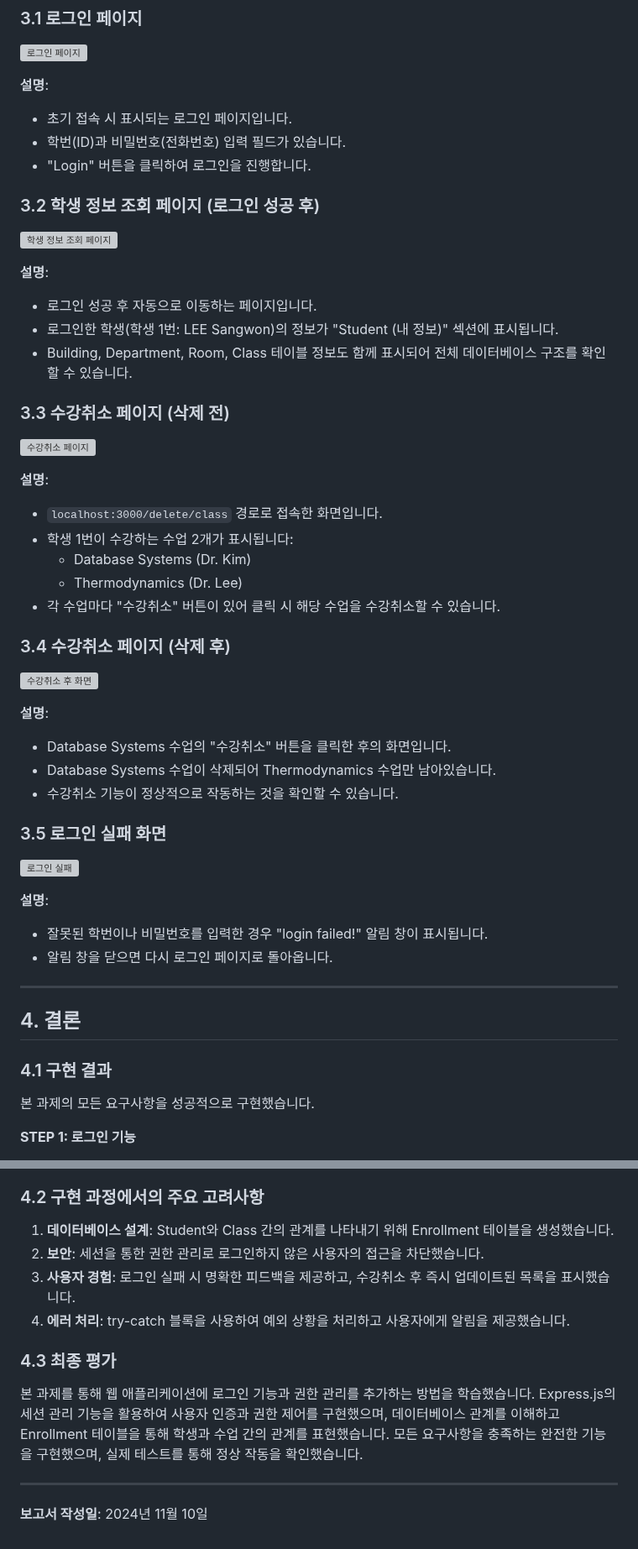
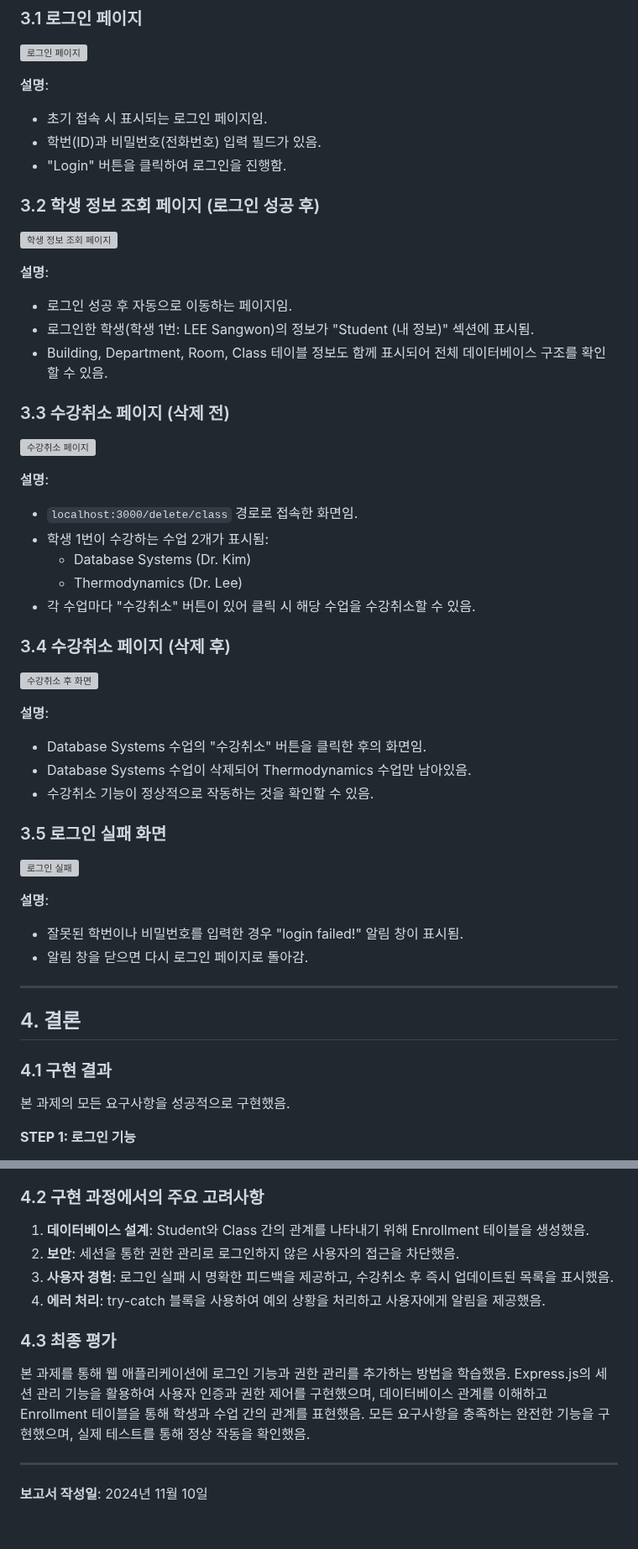
Before and after one commit to kimmireu0220/inha-database, a Markdown page: assignments/week10/Week10_과제보고서.md, 2 parts joined by grey strips. Shown at 84% size. Drawn GitHub-style; grey boxes are pictures that could not be loaded.

Commit message:
Week10 보고서 구어체로 수정 (-음, -임 말투 적용)

```diff
--- a/assignments/week10/Week10_과제보고서.md
+++ b/assignments/week10/Week10_과제보고서.md
@@ -243,49 +243,49 @@ app.use(
 ![로그인 페이지](screenshots/01_login_page.png)
 
 **설명**:
-- 초기 접속 시 표시되는 로그인 페이지입니다.
-- 학번(ID)과 비밀번호(전화번호) 입력 필드가 있습니다.
-- "Login" 버튼을 클릭하여 로그인을 진행합니다.
+- 초기 접속 시 표시되는 로그인 페이지임.
+- 학번(ID)과 비밀번호(전화번호) 입력 필드가 있음.
+- "Login" 버튼을 클릭하여 로그인을 진행함.
 
 ### 3.2 학생 정보 조회 페이지 (로그인 성공 후)
 ![학생 정보 조회 페이지](screenshots/02_student_info_page.png)
 
 **설명**:
-- 로그인 성공 후 자동으로 이동하는 페이지입니다.
-- 로그인한 학생(학생 1번: LEE Sangwon)의 정보가 "Student (내 정보)" 섹션에 표시됩니다.
-- Building, Department, Room, Class 테이블 정보도 함께 표시되어 전체 데이터베이스 구조를 확인할 수 있습니다.
+- 로그인 성공 후 자동으로 이동하는 페이지임.
+- 로그인한 학생(학생 1번: LEE Sangwon)의 정보가 "Student (내 정보)" 섹션에 표시됨.
+- Building, Department, Room, Class 테이블 정보도 함께 표시되어 전체 데이터베이스 구조를 확인할 수 있음.
 
 ### 3.3 수강취소 페이지 (삭제 전)
 ![수강취소 페이지](screenshots/03_delete_class_page.png)
 
 **설명**:
-- `localhost:3000/delete/class` 경로로 접속한 화면입니다.
-- 학생 1번이 수강하는 수업 2개가 표시됩니다:
+- `localhost:3000/delete/class` 경로로 접속한 화면임.
+- 학생 1번이 수강하는 수업 2개가 표시됨:
   - Database Systems (Dr. Kim)
   - Thermodynamics (Dr. Lee)
-- 각 수업마다 "수강취소" 버튼이 있어 클릭 시 해당 수업을 수강취소할 수 있습니다.
+- 각 수업마다 "수강취소" 버튼이 있어 클릭 시 해당 수업을 수강취소할 수 있음.
 
 ### 3.4 수강취소 페이지 (삭제 후)
 ![수강취소 후 화면](screenshots/04_after_delete_class.png)
 
 **설명**:
-- Database Systems 수업의 "수강취소" 버튼을 클릭한 후의 화면입니다.
-- Database Systems 수업이 삭제되어 Thermodynamics 수업만 남아있습니다.
-- 수강취소 기능이 정상적으로 작동하는 것을 확인할 수 있습니다.
+- Database Systems 수업의 "수강취소" 버튼을 클릭한 후의 화면임.
+- Database Systems 수업이 삭제되어 Thermodynamics 수업만 남아있음.
+- 수강취소 기능이 정상적으로 작동하는 것을 확인할 수 있음.
 
 ### 3.5 로그인 실패 화면
 ![로그인 실패](screenshots/05_login_failed.png)
 
 **설명**:
-- 잘못된 학번이나 비밀번호를 입력한 경우 "login failed!" 알림 창이 표시됩니다.
-- 알림 창을 닫으면 다시 로그인 페이지로 돌아옵니다.
+- 잘못된 학번이나 비밀번호를 입력한 경우 "login failed!" 알림 창이 표시됨.
+- 알림 창을 닫으면 다시 로그인 페이지로 돌아감.
 
 ---
 
 ## 4. 결론
 
 ### 4.1 구현 결과
-본 과제의 모든 요구사항을 성공적으로 구현했습니다.
+본 과제의 모든 요구사항을 성공적으로 구현했음.
 
 **STEP 1: 로그인 기능**
 - ✅ 학생의 학번과 전화번호로 로그인하는 기능 구현 완료
@@ -300,13 +300,13 @@ app.use(
 - ✅ 수강취소(삭제) 기능 정상 작동
 
 ### 4.2 구현 과정에서의 주요 고려사항
-1. **데이터베이스 설계**: Student와 Class 간의 관계를 나타내기 위해 Enrollment 테이블을 생성했습니다.
-2. **보안**: 세션을 통한 권한 관리로 로그인하지 않은 사용자의 접근을 차단했습니다.
-3. **사용자 경험**: 로그인 실패 시 명확한 피드백을 제공하고, 수강취소 후 즉시 업데이트된 목록을 표시했습니다.
-4. **에러 처리**: try-catch 블록을 사용하여 예외 상황을 처리하고 사용자에게 알림을 제공했습니다.
+1. **데이터베이스 설계**: Student와 Class 간의 관계를 나타내기 위해 Enrollment 테이블을 생성했음.
+2. **보안**: 세션을 통한 권한 관리로 로그인하지 않은 사용자의 접근을 차단했음.
+3. **사용자 경험**: 로그인 실패 시 명확한 피드백을 제공하고, 수강취소 후 즉시 업데이트된 목록을 표시했음.
+4. **에러 처리**: try-catch 블록을 사용하여 예외 상황을 처리하고 사용자에게 알림을 제공했음.
 
 ### 4.3 최종 평가
-본 과제를 통해 웹 애플리케이션에 로그인 기능과 권한 관리를 추가하는 방법을 학습했습니다. Express.js의 세션 관리 기능을 활용하여 사용자 인증과 권한 제어를 구현했으며, 데이터베이스 관계를 이해하고 Enrollment 테이블을 통해 학생과 수업 간의 관계를 표현했습니다. 모든 요구사항을 충족하는 완전한 기능을 구현했으며, 실제 테스트를 통해 정상 작동을 확인했습니다.
+본 과제를 통해 웹 애플리케이션에 로그인 기능과 권한 관리를 추가하는 방법을 학습했음. Express.js의 세션 관리 기능을 활용하여 사용자 인증과 권한 제어를 구현했으며, 데이터베이스 관계를 이해하고 Enrollment 테이블을 통해 학생과 수업 간의 관계를 표현했음. 모든 요구사항을 충족하는 완전한 기능을 구현했으며, 실제 테스트를 통해 정상 작동을 확인했음.
 
 ---
 
```
Also changed, not shown: other parts of assignments/week10/Week10_과제보고서.md (+21 -21 lines).
